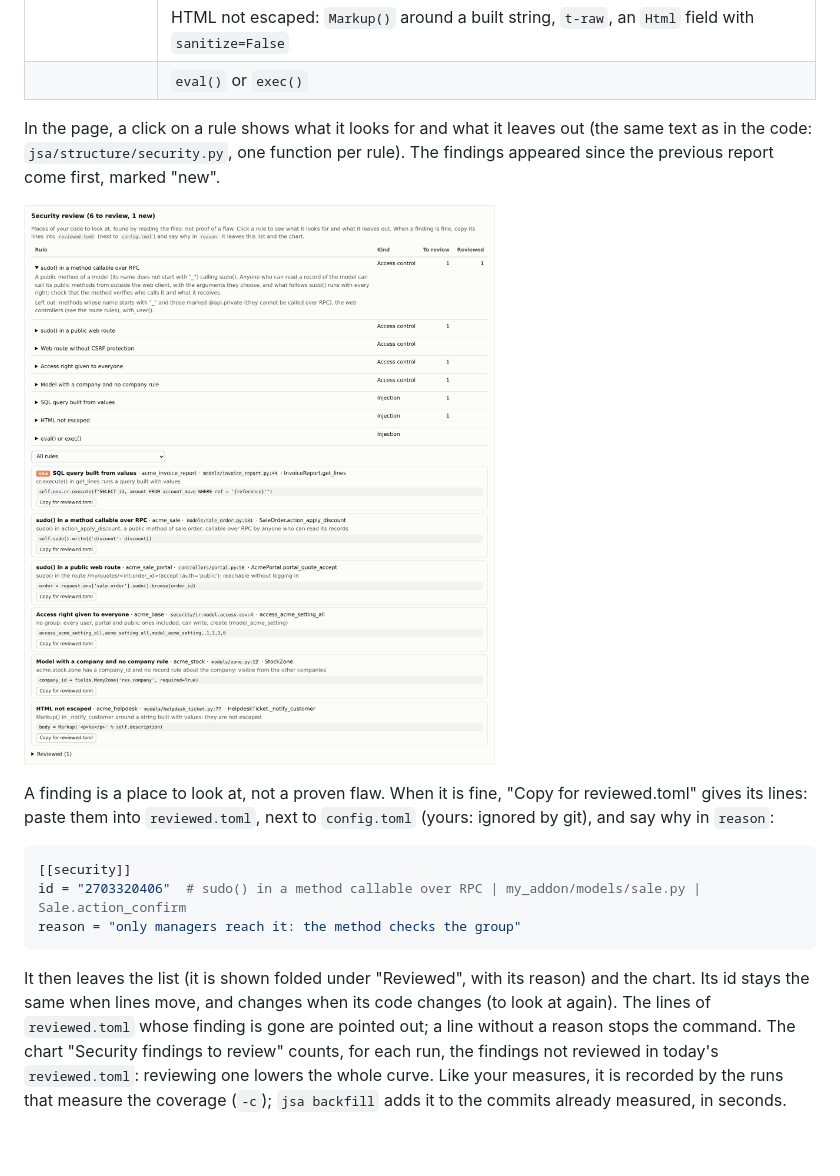
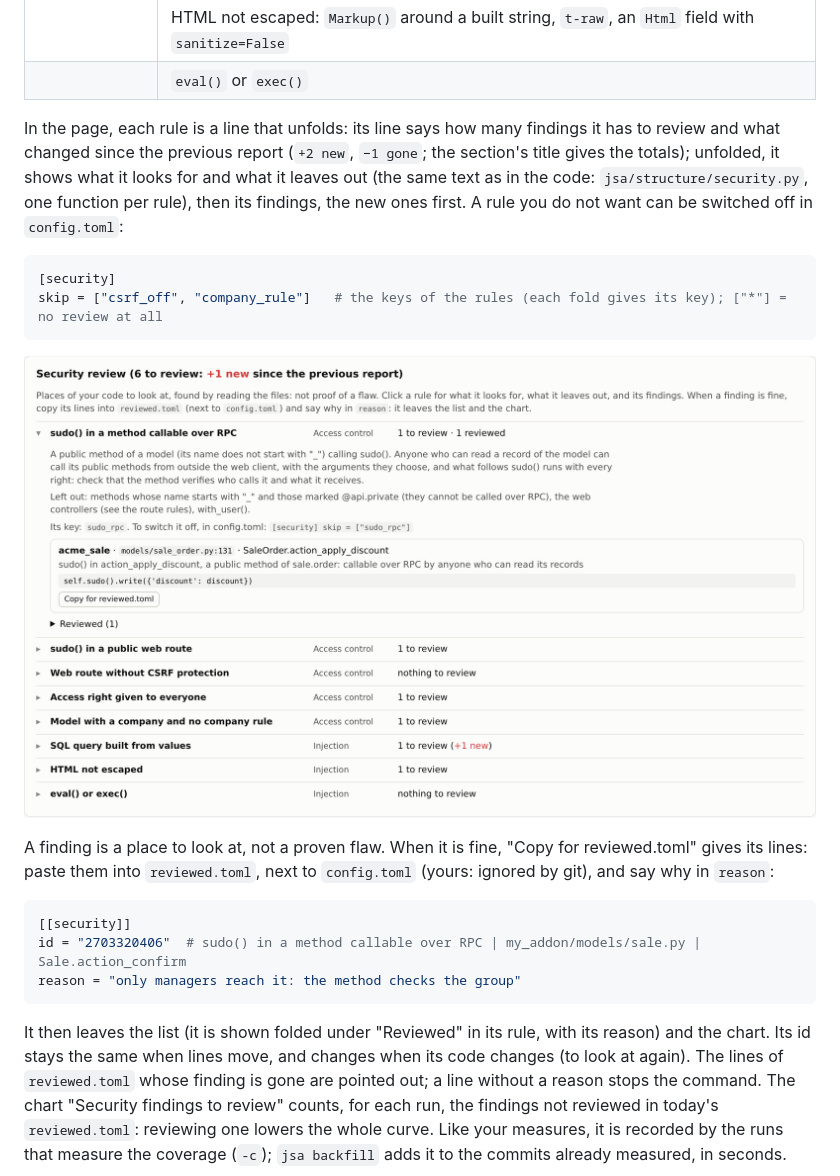
Before and after one commit to Minijump/jsa_dev_toolbox, a Markdown page: docs/guide.md, the part around the change. Rendered like a GitHub page; pictures changed too: docs/images/report_security.png; blank space fills up the shorter version.

````diff
--- a/docs/guide.md
+++ b/docs/guide.md
@@ -232,9 +232,14 @@ pitfalls of Odoo's security documentation:
 | | HTML not escaped: `Markup()` around a built string, `t-raw`, an `Html` field with `sanitize=False` |
 | | `eval()` or `exec()` |
 
-In the page, a click on a rule shows what it looks for and what it leaves out (the same text as in the code:
-`jsa/structure/security.py`, one function per rule). The findings appeared since the previous report come first,
-marked "new".
+In the page, each rule is a line that unfolds: its line says how many findings it has to review and what changed
+since the previous report (`+2 new`, `−1 gone`; the section's title gives the totals); unfolded, it shows what it
+looks for and what it leaves out (the same text as in the code: `jsa/structure/security.py`, one function per rule),
+then its findings, the new ones first. A rule you do not want can be switched off in `config.toml`:
+```toml
+[security]
+skip = ["csrf_off", "company_rule"]   # the keys of the rules (each fold gives its key); ["*"] = no review at all
+```
 
 ![Security review](images/report_security.png)
 
@@ -245,7 +250,7 @@ them into `reviewed.toml`, next to `config.toml` (yours: ignored by git), and sa
 id = "2703320406"  # sudo() in a method callable over RPC | my_addon/models/sale.py | Sale.action_confirm
 reason = "only managers reach it: the method checks the group"
 ```
-It then leaves the list (it is shown folded under "Reviewed", with its reason) and the chart. Its id stays the same
+It then leaves the list (it is shown folded under "Reviewed" in its rule, with its reason) and the chart. Its id stays the same
 when lines move, and changes when its code changes (to look at again). The lines of `reviewed.toml` whose finding is
 gone are pointed out; a line without a reason stops the command. The chart "Security findings to review" counts, for
 each run, the findings not reviewed in today's `reviewed.toml`: reviewing one lowers the whole curve. Like your
````
Also changed, not shown: 8 other files.
